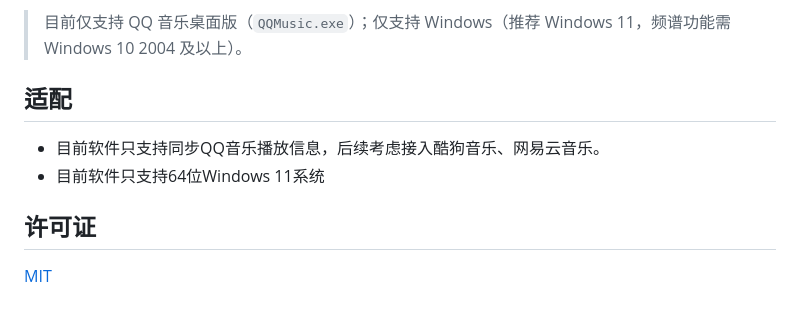
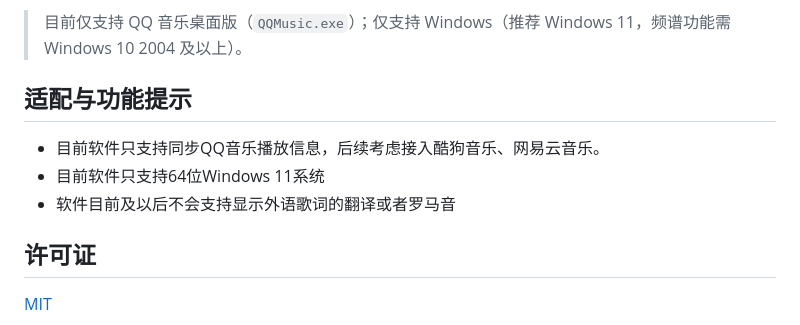
Before and after one commit to H0308/qq-music-lyrics-displayer, a Markdown page: README.md, the part around the change. Drawn GitHub-style.

Commit message:
Revise compatibility and feature notes in README
Updated compatibility section to include feature hints and system requirements.

```diff
--- a/README.md
+++ b/README.md
@@ -61,10 +61,11 @@
 
 > 目前仅支持 QQ 音乐桌面版（`QQMusic.exe`）；仅支持 Windows（推荐 Windows 11，频谱功能需 Windows 10 2004 及以上）。
 
-## 适配
+## 适配与功能提示
 
 - 目前软件只支持同步QQ音乐播放信息，后续考虑接入酷狗音乐、网易云音乐。
 - 目前软件只支持64位Windows 11系统
+- 软件目前及以后不会支持显示外语歌词的翻译或者罗马音
 
 ## 许可证
 
```
